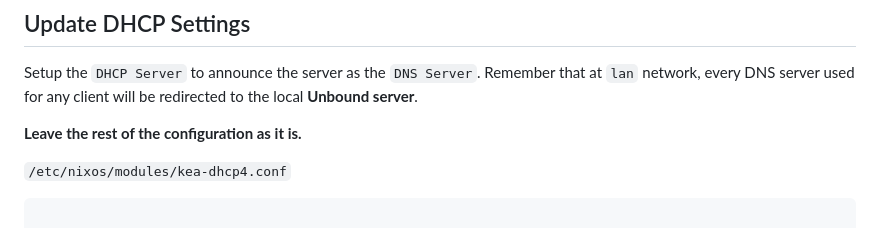
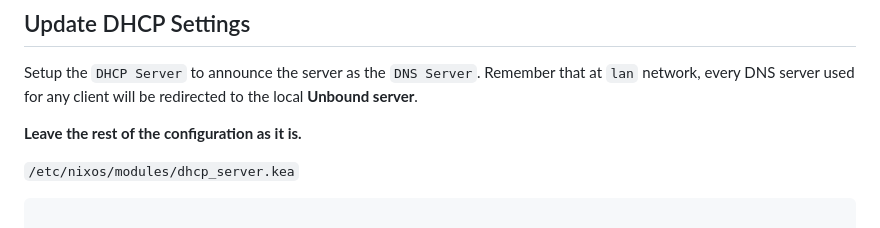
Before and after one commit to cjuniorfox/juniorfox-site, a Markdown page: app/articles/diy-linux-router-part-4-podman-unbound.md, the part around the change. GitHub-like rendering.

Commit message:
fixed dhcp server name

````diff
--- a/app/articles/diy-linux-router-part-4-podman-unbound.md
+++ b/app/articles/diy-linux-router-part-4-podman-unbound.md
@@ -400,7 +400,7 @@ Setup the `DHCP Server` to announce the server as the `DNS Server`. Remember tha
 
 **Leave the rest of the configuration as it is.**
 
-`/etc/nixos/modules/kea-dhcp4.conf`
+`/etc/nixos/modules/dhcp_server.kea`
 
 ```json
 
````
Also changed, not shown: app/articles/roteador-linux-parte-4-podman-unbound.md (+1 -1 lines).
